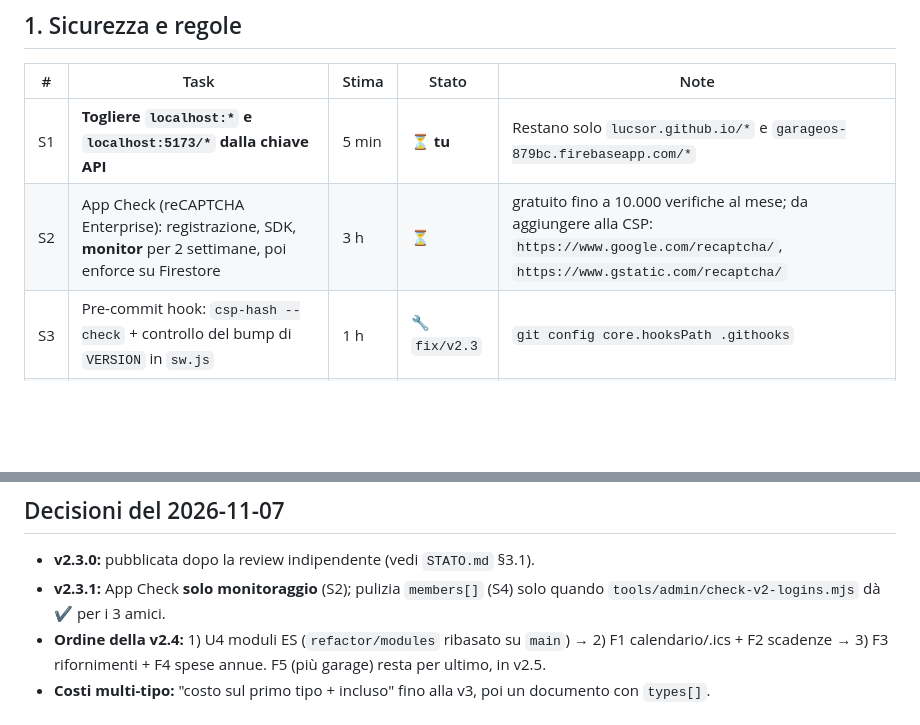
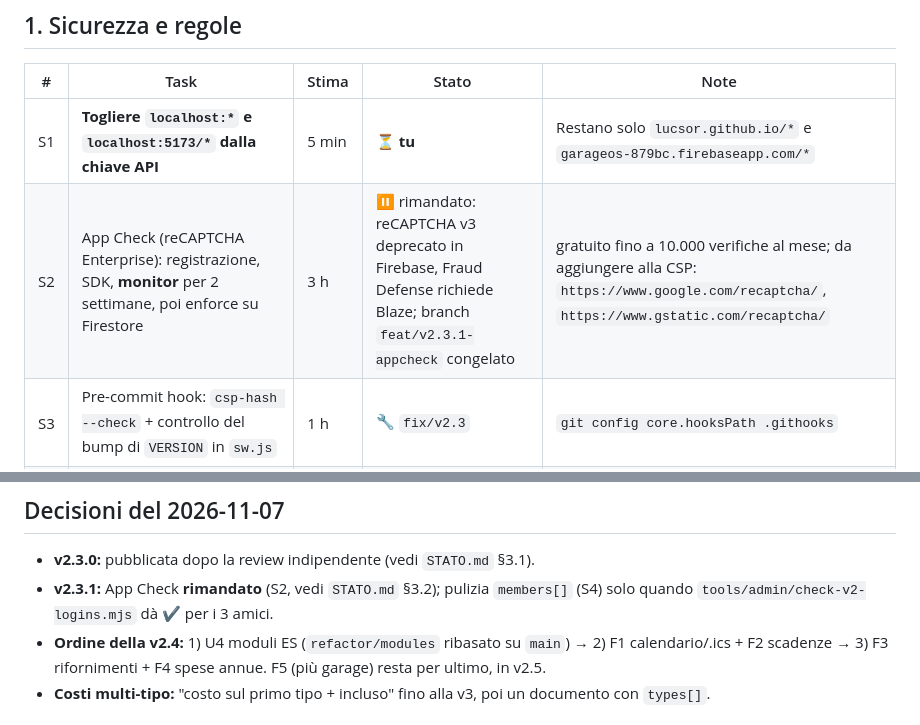
Before and after one commit to lucsor/garageos-v2, a Markdown page: docs/PIANO.md, 2 parts joined by grey strips. Rendered like a GitHub page; blank space fills up the shorter version.

```diff
--- a/docs/PIANO.md
+++ b/docs/PIANO.md
@@ -18,7 +18,7 @@
 | # | Task | Stima | Stato | Note |
 |---|---|---|---|---|
 | S1 | **Togliere `localhost:*` e `localhost:5173/*` dalla chiave API** | 5 min | ⏳ **tu** | Restano solo `lucsor.github.io/*` e `garageos-879bc.firebaseapp.com/*` |
-| S2 | App Check (reCAPTCHA Enterprise): registrazione, SDK, **monitor** per 2 settimane, poi enforce su Firestore | 3 h | ⏳ | gratuito fino a 10.000 verifiche al mese; da aggiungere alla CSP: `https://www.google.com/recaptcha/`, `https://www.gstatic.com/recaptcha/` |
+| S2 | App Check (reCAPTCHA Enterprise): registrazione, SDK, **monitor** per 2 settimane, poi enforce su Firestore | 3 h | ⏸ rimandato: reCAPTCHA v3 deprecato in Firebase, Fraud Defense richiede Blaze; branch `feat/v2.3.1-appcheck` congelato | gratuito fino a 10.000 verifiche al mese; da aggiungere alla CSP: `https://www.google.com/recaptcha/`, `https://www.gstatic.com/recaptcha/` |
 | S3 | Pre-commit hook: `csp-hash --check` + controllo del bump di `VERSION` in `sw.js` | 1 h | 🔧 `fix/v2.3` | `git config core.hooksPath .githooks` |
 | S4 | TTL sugli `invites` (`expiresAt`) e pulizia dei `members[]` legacy dalla UI | 1 h | ⏳ | policy TTL dalla Console; nessun costo |
 | S5 | CI su GitHub Actions: test delle regole + `csp-hash --check` a ogni PR | 2 h | ⏳ | gratuito (repo pubblico) |
@@ -73,7 +73,7 @@
 
 ## Decisioni del 2026-11-07
 - **v2.3.0:** pubblicata dopo la review indipendente (vedi `STATO.md` §3.1).
-- **v2.3.1:** App Check **solo monitoraggio** (S2); pulizia `members[]` (S4) solo quando `tools/admin/check-v2-logins.mjs` dà ✔ per i 3 amici.
+- **v2.3.1:** App Check **rimandato** (S2, vedi `STATO.md` §3.2); pulizia `members[]` (S4) solo quando `tools/admin/check-v2-logins.mjs` dà ✔ per i 3 amici.
 - **Ordine della v2.4:** 1) U4 moduli ES (`refactor/modules` ribasato su `main`) → 2) F1 calendario/.ics + F2 scadenze → 3) F3 rifornimenti + F4 spese annue. F5 (più garage) resta per ultimo, in v2.5.
 - **Costi multi-tipo:** "costo sul primo tipo + incluso" fino alla v3, poi un documento con `types[]`.
 
```
Also changed, not shown: docs/STATO.md (+20 -11 lines).
